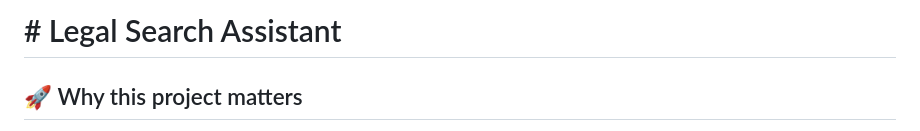
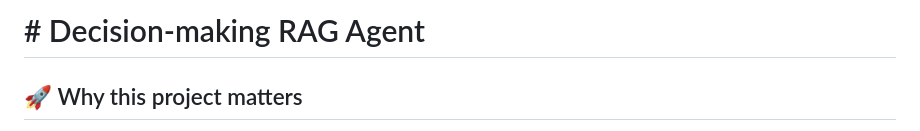
Before and after one commit to itzikza/legal-rag-bot, a Markdown page: README.md, the part around the change. GitHub-like rendering.

```diff
--- a/README.md
+++ b/README.md
@@ -1,4 +1,4 @@
-# # Legal Search Assistant
+# # Decision-making RAG Agent
 
 ## 🚀 Why this project matters
 
```
